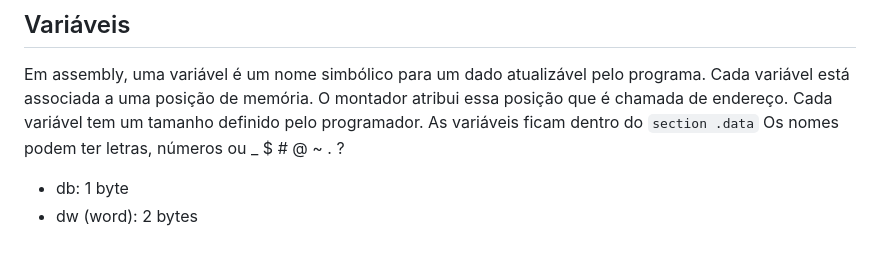
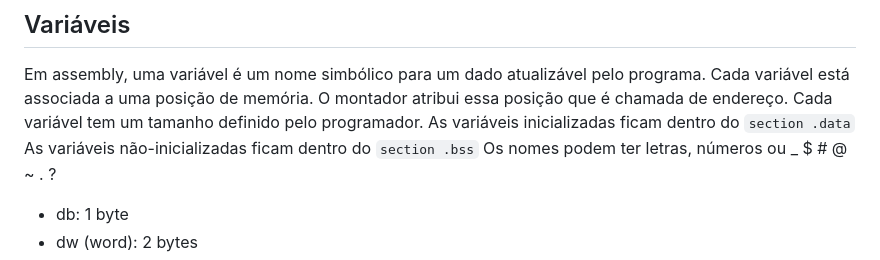
Before and after one commit to haruo-gabriel/notas, a Markdown page: mac0216.md, the part around the change. Drawn GitHub-style.

Commit message:
Aug 21, 2023, 3:16 PM

```diff
--- a/mac0216.md
+++ b/mac0216.md
@@ -254,7 +254,8 @@ Em assembly, uma variável é um nome simbólico para um dado atualizável pelo
 Cada variável está associada a uma posição de memória.
 O montador atribui essa posição que é chamada de endereço.
 Cada variável tem um tamanho definido pelo programador.
-As variáveis ficam dentro do `section .data`
+As variáveis inicializadas ficam dentro do `section .data`
+As variáveis não-inicializadas ficam dentro do `section .bss`
 Os nomes podem ter letras, números ou _ $ # @ ~ . ?
 
 - db: 1 byte
```
